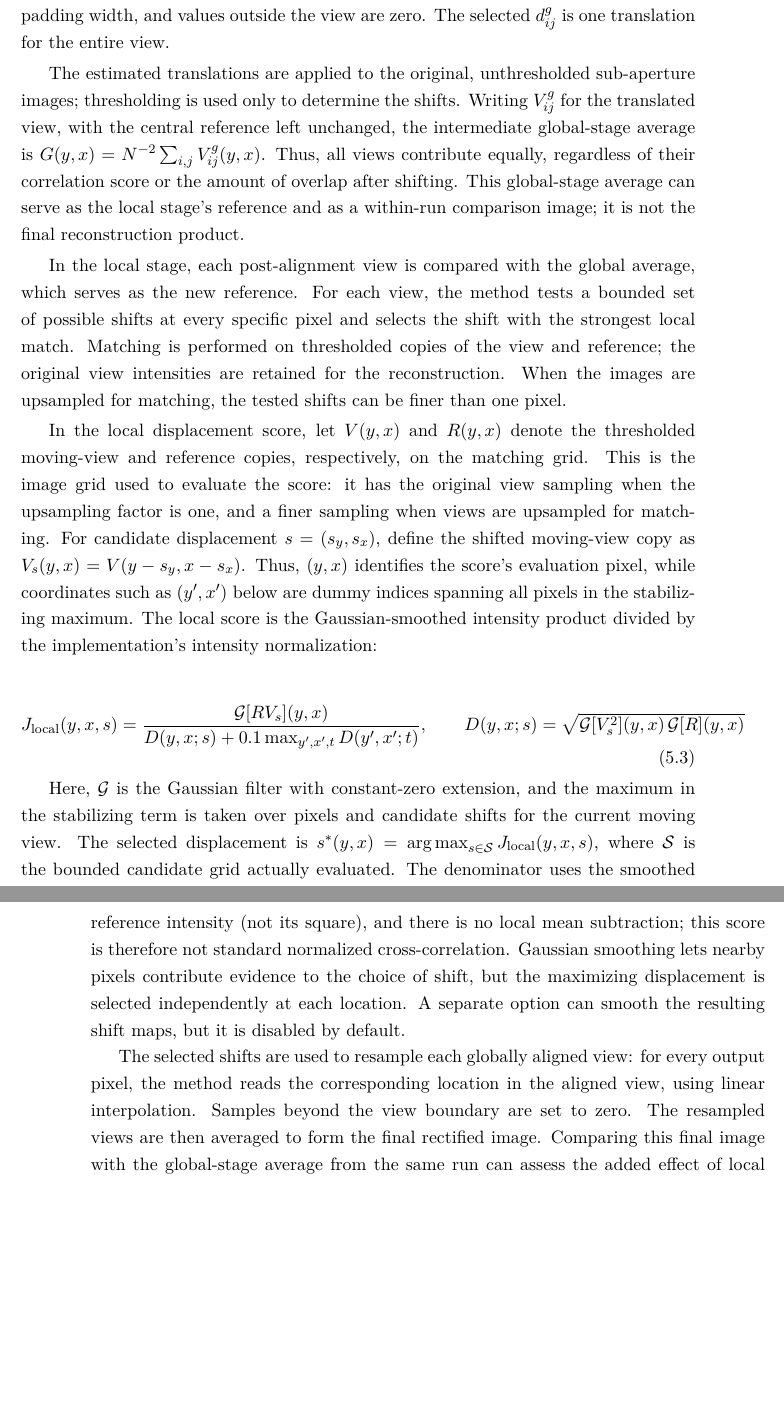
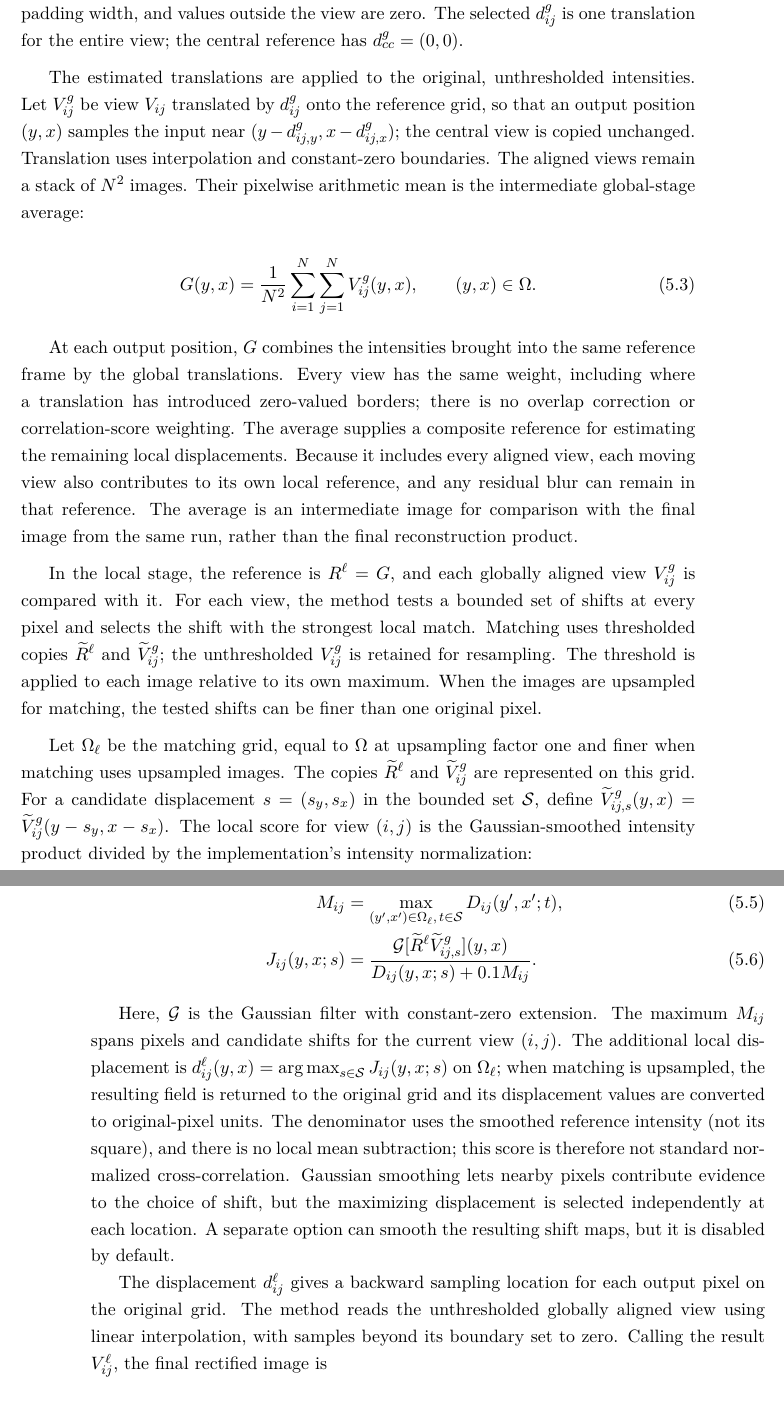
Before and after one commit to itai-osiroff/FLFM-Thesis, a LaTeX thesis (overleaf/thesis.tex, which reads overleaf/main/05_reconstruction_method.tex): two parts of pages 22 and 23 of 45, joined at a grey line, cut so that both start at the same text, the shorter picture padded with empty space. Compiled offline with XeLaTeX.

Commit message:
docs: clarify global and local stages in reconstruction method and update notation for aligned view stack

```diff
--- a/overleaf/main/05_reconstruction_method.tex
+++ b/overleaf/main/05_reconstruction_method.tex
@@ -18,31 +18,27 @@ In the global stage, the central sub-aperture image serves as the reference. To
 \end{equation}
 
-where $s=(s_y,s_x)$ is an integer row-column translation in pixels, $p$ is the correlation-padding width, and values outside the view are zero. The selected $d^g_{ij}$ is one translation for the entire view.
+where $s=(s_y,s_x)$ is an integer row-column translation in pixels, $p$ is the correlation-padding width, and values outside the view are zero. The selected $d^g_{ij}$ is one translation for the entire view; the central reference has $d^g_{cc}=(0,0)$.
 
-The estimated translations are applied to the original, unthresholded sub-aperture images; thresholding is used only to determine the shifts. Writing $V^g_{ij}$ for the translated view, with the central reference left unchanged, the intermediate global-stage average is $G(y,x)=N^{-2}\sum_{i,j}V^g_{ij}(y,x)$. Thus, all views contribute equally, regardless of their correlation score or the amount of overlap after shifting. This global-stage average can serve as the local stage's reference and as a within-run comparison image; it is not the final reconstruction product.
-
-In the local stage, each post-alignment view is compared with the global average, which serves as the new reference. For each view, the method tests a bounded set of possible shifts at every specific pixel and selects the shift with the strongest local match. Matching is performed on thresholded copies of the view and reference; the original view intensities are retained for the reconstruction. When the images are upsampled for matching, the tested shifts can be finer than one pixel.
-
-In the local displacement score, let $V(y,x)$ and
-$R(y,x)$ denote the thresholded moving-view and reference copies, respectively, on the matching
-grid. This is the image grid used to evaluate the score: it has the original
-view sampling when the upsampling factor is one, and a finer sampling when
-views are upsampled for matching. For candidate displacement
-$s=(s_y,s_x)$, define the shifted moving-view copy as
-$V_s(y,x)=V(y-s_y,x-s_x)$. Thus, $(y,x)$ identifies the score's evaluation
-pixel, while coordinates such as $(y',x')$ below are dummy indices spanning
-all pixels in the stabilizing maximum. The local score is the Gaussian-smoothed
-intensity product divided by the implementation's intensity normalization:
+The estimated translations are applied to the original, unthresholded intensities. Let $V^g_{ij}$ be view $V_{ij}$ translated by $d^g_{ij}$ onto the reference grid, so that an output position $(y,x)$ samples the input near $(y-d^g_{ij,y},x-d^g_{ij,x})$; the central view is copied unchanged. Translation uses interpolation and constant-zero boundaries. The aligned views remain a stack of $N^2$ images. Their pixelwise arithmetic mean is the intermediate global-stage average:
 
 \begin{equation}
-    J_{\text{local}}(y,x,s) = \frac{\mathcal{G}[R V_s](y,x)}{D(y,x;s) + 0.1\max_{y',x',t}D(y',x';t)}, \qquad D(y,x;s)=\sqrt{\mathcal{G}[V_s^2](y,x)\,\mathcal{G}[R](y,x)}
+    G(y,x)=\frac{1}{N^2}\sum_{i=1}^{N}\sum_{j=1}^{N}V^g_{ij}(y,x),\qquad (y,x)\in\Omega.
 \end{equation}
 
-Here, $\mathcal{G}$ is the Gaussian filter with constant-zero extension, and
-the maximum in the stabilizing term is taken over pixels and candidate shifts
-for the current moving view. The selected displacement is
-$s^*(y,x)=\operatorname*{arg\,max}_{s\in\mathcal{S}}J_{\text{local}}(y,x,s)$,
-where $\mathcal{S}$ is the bounded candidate grid actually evaluated. The
+At each output position, $G$ combines the intensities brought into the same reference frame by the global translations. Every view has the same weight, including where a translation has introduced zero-valued borders; there is no overlap correction or correlation-score weighting. The average supplies a composite reference for estimating the remaining local displacements. Because it includes every aligned view, each moving view also contributes to its own local reference, and any residual blur can remain in that reference. The average is an intermediate image for comparison with the final image from the same run, rather than the final reconstruction product.
+
+In the local stage, the reference is $R^\ell=G$, and each globally aligned view $V^g_{ij}$ is compared with it. For each view, the method tests a bounded set of shifts at every pixel and selects the shift with the strongest local match. Matching uses thresholded copies $\widetilde R^\ell$ and $\widetilde V^g_{ij}$; the unthresholded $V^g_{ij}$ is retained for resampling. The threshold is applied to each image relative to its own maximum. When the images are upsampled for matching, the tested shifts can be finer than one original pixel.
+
+Let $\Omega_\ell$ be the matching grid, equal to $\Omega$ at upsampling factor one and finer when matching uses upsampled images. The copies $\widetilde R^\ell$ and $\widetilde V^g_{ij}$ are represented on this grid. For a candidate displacement $s=(s_y,s_x)$ in the bounded set $\mathcal S$, define $\widetilde V^g_{ij,s}(y,x)=\widetilde V^g_{ij}(y-s_y,x-s_x)$. The local score for view $(i,j)$ is the Gaussian-smoothed intensity product divided by the implementation's intensity normalization:
+
+\begin{align}
+    D_{ij}(y,x;s)&=\sqrt{\mathcal G[(\widetilde V^g_{ij,s})^2](y,x)\,\mathcal G[\widetilde R^\ell](y,x)},\\
+    M_{ij}&=\max_{(y',x')\in\Omega_\ell,\,t\in\mathcal S}D_{ij}(y',x';t),\\
+    J_{ij}(y,x;s)&=\frac{\mathcal G[\widetilde R^\ell\widetilde V^g_{ij,s}](y,x)}{D_{ij}(y,x;s)+0.1M_{ij}}.
+\end{align}
+
+Here, $\mathcal G$ is the Gaussian filter with constant-zero extension. The maximum $M_{ij}$ spans pixels and candidate shifts for the current view $(i,j)$. The additional local displacement is
+$d^\ell_{ij}(y,x)=\operatorname*{arg\,max}_{s\in\mathcal S}J_{ij}(y,x;s)$ on $\Omega_\ell$; when matching is upsampled, the resulting field is returned to the original grid and its displacement values are converted to original-pixel units. The
 denominator uses the smoothed reference intensity (not its square), and there
 is no local mean subtraction; this score is therefore not standard normalized
 cross-correlation. Gaussian smoothing lets nearby pixels contribute evidence
@@ -50,4 +46,11 @@ to the choice of shift, but the maximizing displacement is selected
 independently at each location. A separate option can smooth the resulting
 shift maps, but it is disabled by default.
 
-The selected shifts are used to resample each globally aligned view: for every output pixel, the method reads the corresponding location in the aligned view, using linear interpolation. Samples beyond the view boundary are set to zero. The resampled views are then averaged to form the final rectified image. Comparing this final image with the global-stage average from the same run can assess the added effect of local refinement.
+The displacement $d^\ell_{ij}$ gives a backward sampling location for each output pixel on the original grid. The method reads the unthresholded globally aligned view using linear interpolation, with samples beyond its boundary set to zero. Calling the result $V^\ell_{ij}$, the final rectified image is
+
+\begin{equation}
+    V^\ell_{ij}(y,x)=\operatorname{Interp}\!\left(V^g_{ij},(y,x)-d^\ell_{ij}(y,x)\right),
+    \qquad I_{\mathrm{rect}}(y,x)=\frac{1}{N^2}\sum_{i=1}^{N}\sum_{j=1}^{N}V^\ell_{ij}(y,x).
+\end{equation}
+
+Thus, $G$ and $I_{\mathrm{rect}}$ are averages of the same views at successive alignment stages. Comparing them within one run assesses the added effect of local refinement.
```
Also changed, not shown: planning/writing-log.md (+1 -0 lines), overleaf/main/05_reconstruction_method.tex (6 more changed lines).
